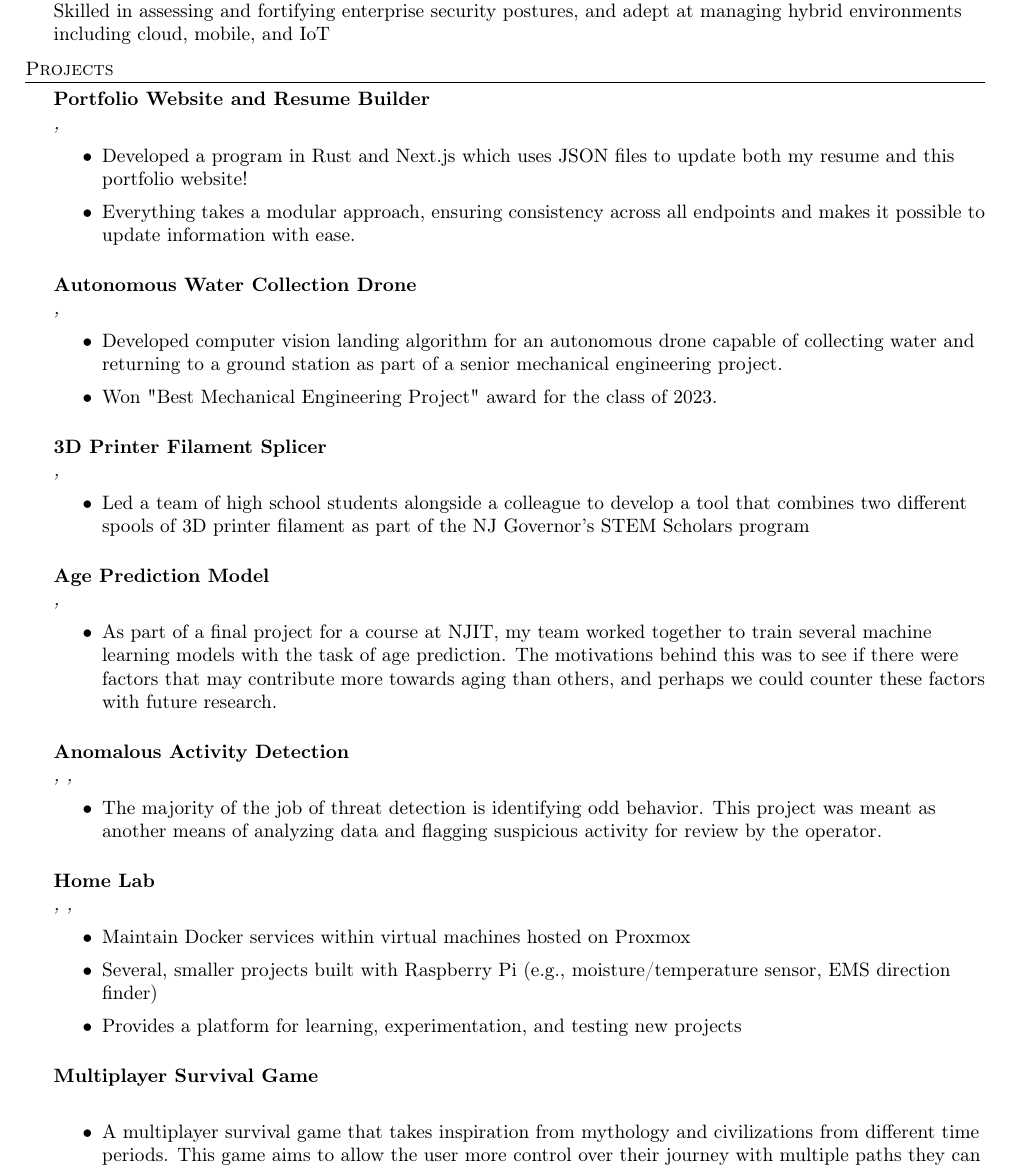
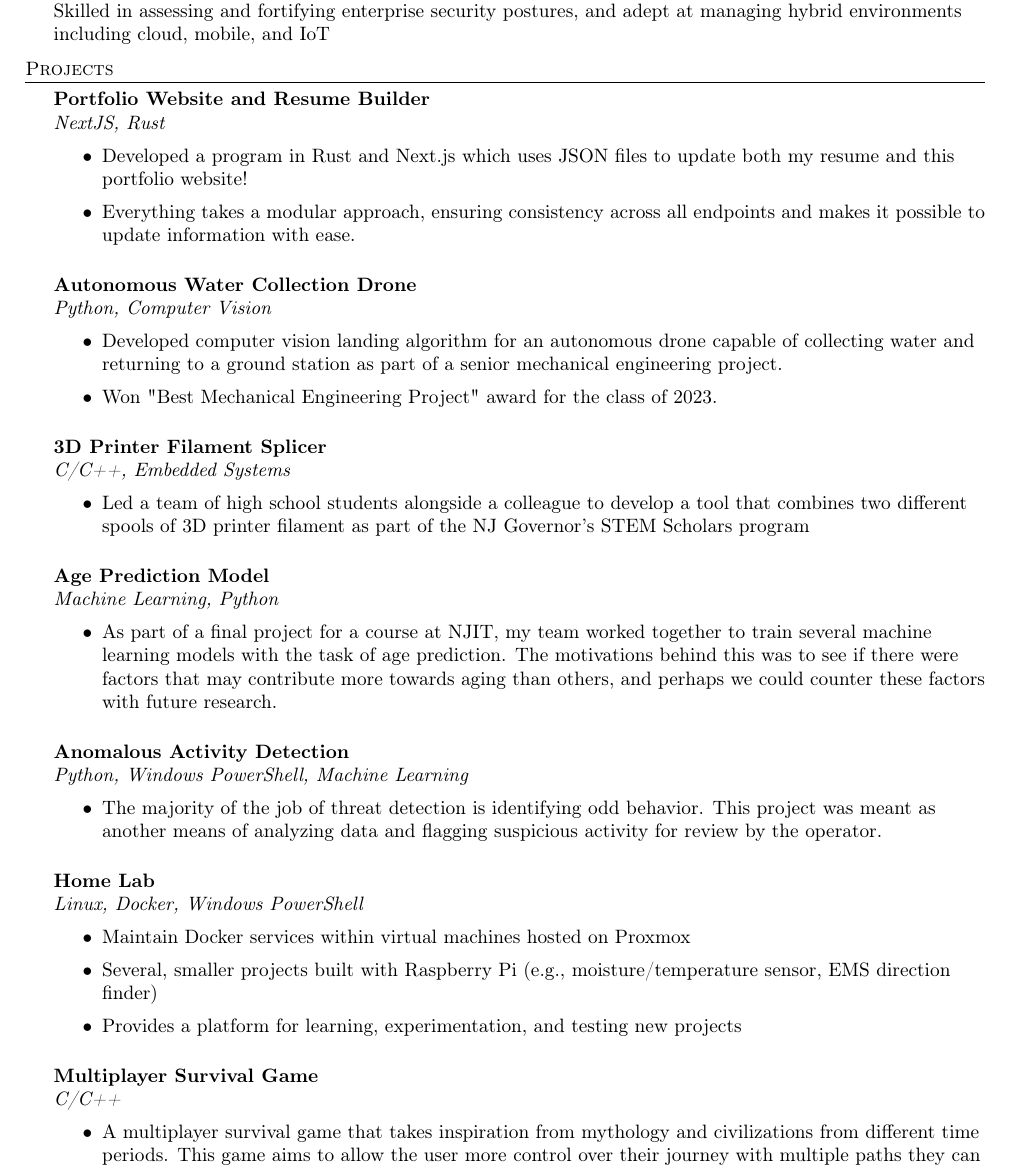
Before and after one commit to xaviergaray/portfolio-and-resume-builder, a LaTeX CV (output/XavierGarayResume.tex): part of page 2 of 2, cut so that both start at the same text. Compiled offline with pdfLaTeX.

Commit message:
modified XavierGarayResume

```diff
--- a/output/XavierGarayResume.tex
+++ b/output/XavierGarayResume.tex
@@ -143,7 +143,7 @@ xaviergaray0010@gmail.com $\cdot$ (908) 528-4161 $\cdot$ DoD TS/SCI Security Cle
 \header{Projects}
 
             {\textbf{Portfolio Website and Resume Builder}}\\
-            \textit{, }
+            \textit{NextJS, Rust}
             \vspace{-1mm}
             \begin{itemize} \itemsep 1pt
 
@@ -155,7 +155,7 @@ xaviergaray0010@gmail.com $\cdot$ (908) 528-4161 $\cdot$ DoD TS/SCI Security Cle
             \vspace*{2mm}
 
             {\textbf{Autonomous Water Collection Drone}}\\
-            \textit{, }
+            \textit{Python, Computer Vision}
             \vspace{-1mm}
             \begin{itemize} \itemsep 1pt
 
@@ -167,7 +167,7 @@ xaviergaray0010@gmail.com $\cdot$ (908) 528-4161 $\cdot$ DoD TS/SCI Security Cle
             \vspace*{2mm}
 
             {\textbf{3D Printer Filament Splicer}}\\
-            \textit{, }
+            \textit{C/C++, Embedded Systems}
             \vspace{-1mm}
             \begin{itemize} \itemsep 1pt
 
@@ -177,7 +177,7 @@ xaviergaray0010@gmail.com $\cdot$ (908) 528-4161 $\cdot$ DoD TS/SCI Security Cle
             \vspace*{2mm}
 
             {\textbf{Age Prediction Model}}\\
-            \textit{, }
+            \textit{Machine Learning, Python}
             \vspace{-1mm}
             \begin{itemize} \itemsep 1pt
 
@@ -187,7 +187,7 @@ xaviergaray0010@gmail.com $\cdot$ (908) 528-4161 $\cdot$ DoD TS/SCI Security Cle
             \vspace*{2mm}
 
             {\textbf{Anomalous Activity Detection}}\\
-            \textit{, , }
+            \textit{Python, Windows PowerShell, Machine Learning}
             \vspace{-1mm}
             \begin{itemize} \itemsep 1pt
 
@@ -197,7 +197,7 @@ xaviergaray0010@gmail.com $\cdot$ (908) 528-4161 $\cdot$ DoD TS/SCI Security Cle
             \vspace*{2mm}
 
             {\textbf{Home Lab}}\\
-            \textit{, , }
+            \textit{Linux, Docker, Windows PowerShell}
             \vspace{-1mm}
             \begin{itemize} \itemsep 1pt
 
@@ -211,7 +211,7 @@ xaviergaray0010@gmail.com $\cdot$ (908) 528-4161 $\cdot$ DoD TS/SCI Security Cle
             \vspace*{2mm}
 
             {\textbf{Multiplayer Survival Game}}\\
-            \textit{}
+            \textit{C/C++}
             \vspace{-1mm}
             \begin{itemize} \itemsep 1pt
 
```
Also changed, not shown: output/XavierGarayResume.pdf, 2 other files.
